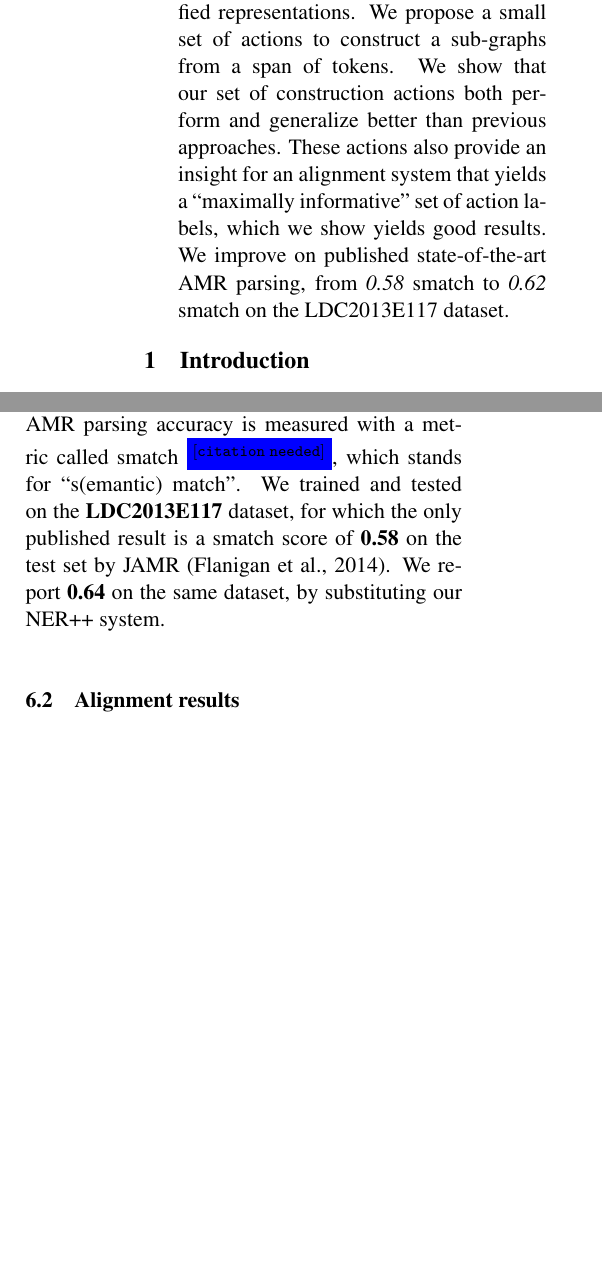
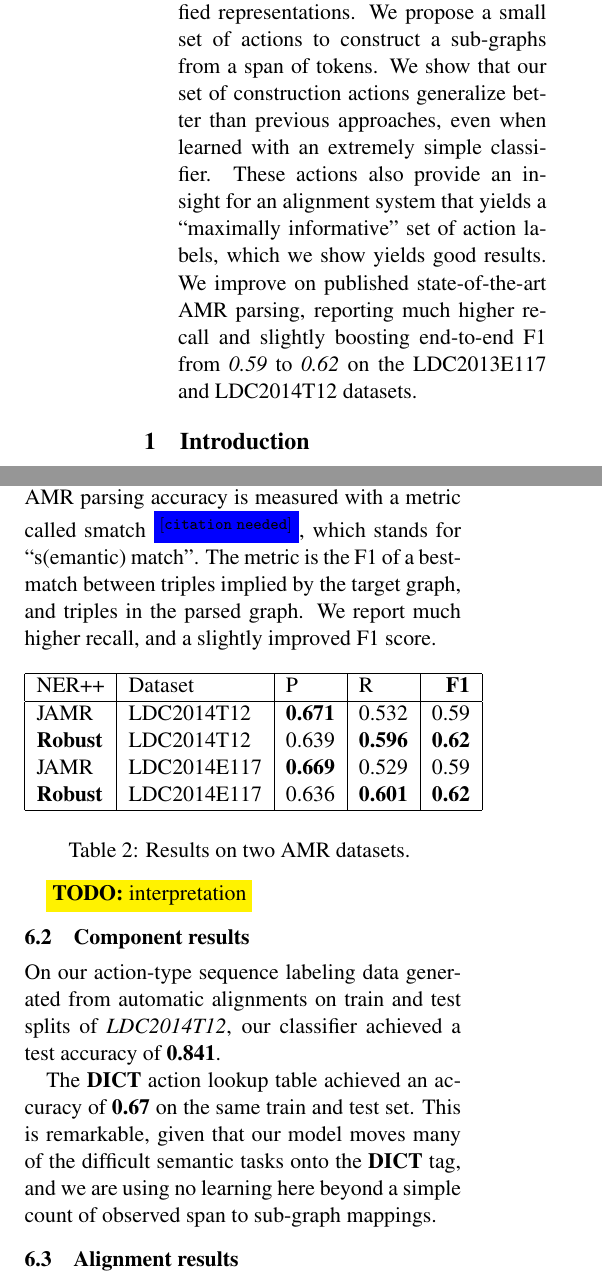
Before and after one commit to ajrulez/acl-2015-amr, a LaTeX thesis (amr-ner-plus-plus.tex): two parts of the columns of pages 1 and 7 of 8 before the commit and two parts of the columns of pages 1 and 7 of 9 after it, joined at a grey line, cut so that both start at the same text, the shorter picture padded with empty space. Compiled offline with pdfLaTeX.

Commit message:
latest draft

```diff
--- a/amr-ner-plus-plus.tex
+++ b/amr-ner-plus-plus.tex
@@ -57,9 +57,9 @@
 The Abstract Meaning Representation (AMR) is a representation for open-domain rich semantics.
 AMR parsing is commonly divided into three challenges: alignment of training graphs to source text, generation of small semantic sub-graphs from token spans, and joining those small semantic sub-graphs to form unified representations.
 We propose a small set of actions to construct a sub-graphs from a span of tokens.
-We show that our set of construction actions both perform and generalize better than previous approaches.
+We show that our set of construction actions generalize better than previous approaches, even when learned with an extremely simple classifier.
 These actions also provide an insight for an alignment system that yields a ``maximally informative'' set of action labels, which we show yields good results.
-We improve on published state-of-the-art AMR parsing, from \textit{0.58} smatch to \textit{0.62} smatch on the LDC2013E117 dataset.
+We improve on published state-of-the-art AMR parsing, reporting much higher recall and slightly boosting end-to-end F1 from \textit{0.59} to \textit{0.62} on the LDC2013E117 and LDC2014T12 datasets.
 
 \end{abstract}
 
@@ -270,7 +270,29 @@ Given a matrix $Q$ that minimizes our objective, we can decode our solved alignm
 
 \subsection{End to end results}
 
-Our end to end results are reported by plugging the output of our NER++ into the SRL++ component of JAMR \cite{Flanigan:14}, which is able to produce final AMR graphs when given a sequence of spans and their corresponding chunks. AMR parsing accuracy is measured with a metric called smatch \needcite, which stands for ``s(emantic) match''. We trained and tested on the \textbf{LDC2013E117} dataset, for which the only published result is a smatch score of \textbf{0.58} on the test set by JAMR \cite{Flanigan:14}. We report \textbf{0.64} on the same dataset, by substituting our NER++ system.
+Our end to end results are reported by plugging the output of our NER++ into the SRL++ component of JAMR \cite{Flanigan:14}, which is able to produce final AMR graphs when given a sequence of spans and their corresponding chunks. AMR parsing accuracy is measured with a metric called smatch \needcite, which stands for ``s(emantic) match''. The metric is the F1 of a best-match between triples implied by the target graph, and triples in the parsed graph. We report much higher recall, and a slightly improved F1 score.
+
+\begin{table}[h]
+\begin{center}
+\begin{tabular}{|l|l|l|l|r|}
+\hline NER++ & Dataset & P & R & \bf F1 \\ \hline
+JAMR & LDC2014T12 & \textbf{0.671} & 0.532 & 0.59 \\
+\textbf{Robust} & LDC2014T12 & 0.639 & \textbf{0.596} & \textbf{0.62} \\
+JAMR & LDC2014E117 & \textbf{0.669} & 0.529 & 0.59 \\
+\bf Robust & LDC2014E117 & 0.636 & \textbf{0.601} & \textbf{0.62} \\
+\hline
+\end{tabular}
+\end{center}
+\caption{\label{font-table} Results on two AMR datasets. }
+\end{table}
+
+\todo{interpretation}
+
+\subsection{Component results}
+
+On our action-type sequence labeling data generated from automatic alignments on train and test splits of \textit{LDC2014T12}, our classifier achieved a test accuracy of \textbf{0.841}.
+
+The \textbf{DICT} action lookup table achieved an accuracy of \textbf{0.67} on the same train and test set. This is remarkable, given that our model moves many of the difficult semantic tasks onto the \textbf{DICT} tag, and we are using no learning here beyond a simple count of observed span to sub-graph mappings.
 
 \subsection{Alignment results}
 
```
Also changed, not shown: amr-ner-plus-plus.pdf, amr-ner-plus-plus.tex (10 more changed lines), 3 other files.
